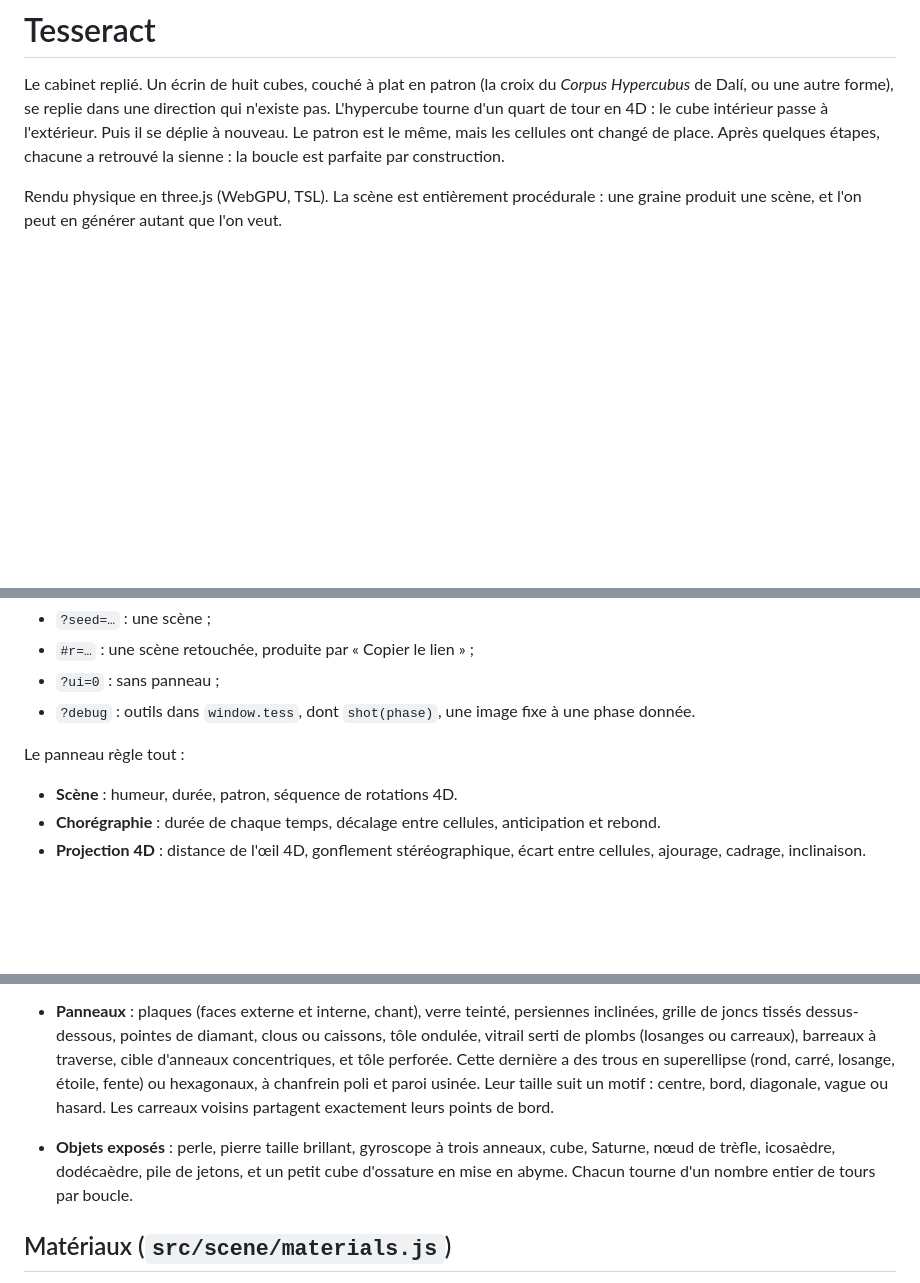
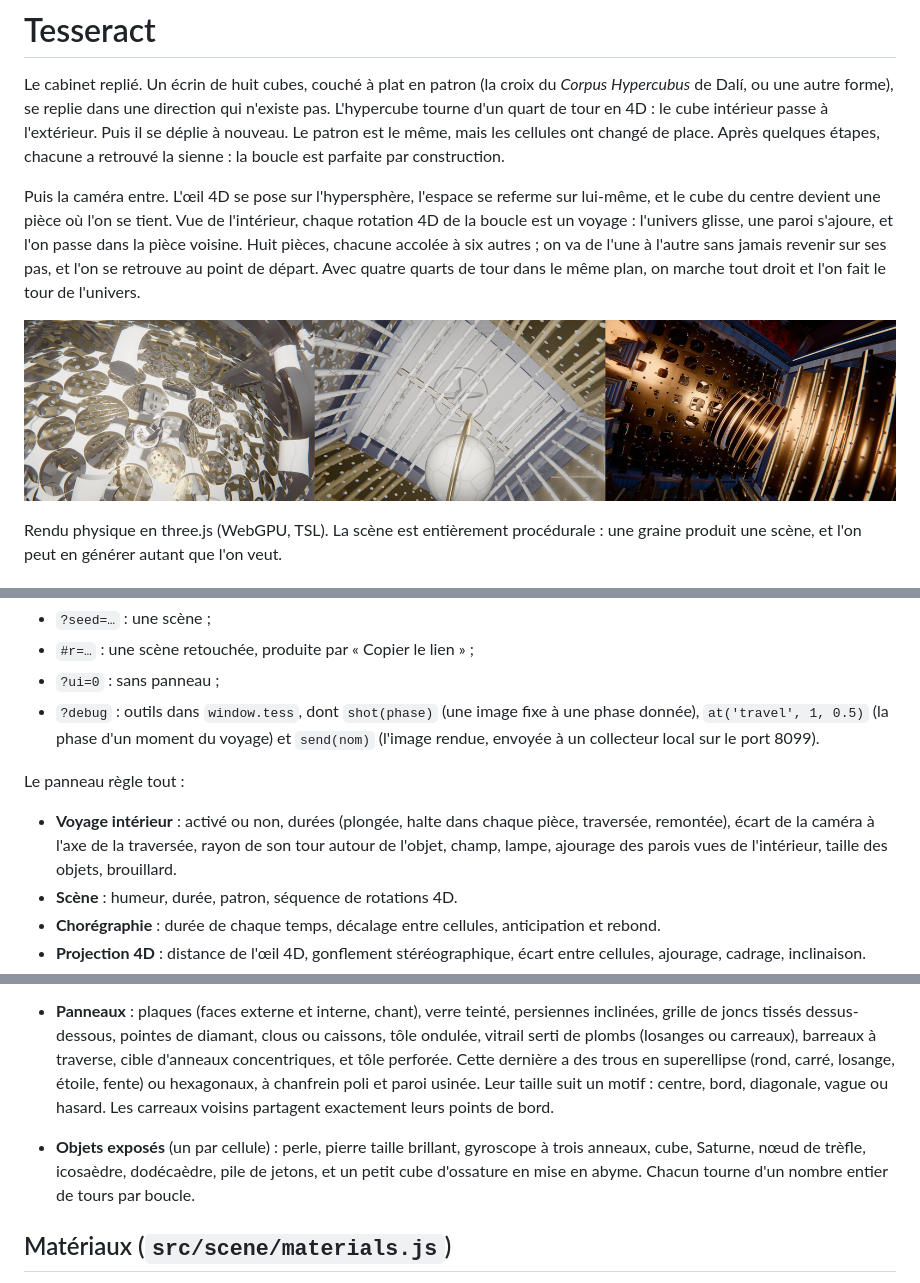
Before and after one commit to drschizzo/Codevember, a Markdown page: tesseract/README.md, 3 parts joined by grey strips. Drawn GitHub-style; pictures changed too: tesseract/docs/voyage.jpg (added); blank space fills up the shorter version.

Commit message:
Tesseract : voyage intérieur, la caméra entre dans l'hypersphère et chaque rotation 4D devient une traversée de pièce en pièce
Co-Authored-By: Claude Opus 5.5 <noreply@anthropic.com>

```diff
--- a/tesseract/README.md
+++ b/tesseract/README.md
@@ -1,6 +1,10 @@
 # Tesseract
 
 Le cabinet replié. Un écrin de huit cubes, couché à plat en patron (la croix du *Corpus Hypercubus* de Dalí, ou une autre forme), se replie dans une direction qui n'existe pas. L'hypercube tourne d'un quart de tour en 4D : le cube intérieur passe à l'extérieur. Puis il se déplie à nouveau. Le patron est le même, mais les cellules ont changé de place. Après quelques étapes, chacune a retrouvé la sienne : la boucle est parfaite par construction.
+
+Puis la caméra entre. L'œil 4D se pose sur l'hypersphère, l'espace se referme sur lui-même, et le cube du centre devient une pièce où l'on se tient. Vue de l'intérieur, chaque rotation 4D de la boucle est un voyage : l'univers glisse, une paroi s'ajoure, et l'on passe dans la pièce voisine. Huit pièces, chacune accolée à six autres ; on va de l'une à l'autre sans jamais revenir sur ses pas, et l'on se retrouve au point de départ. Avec quatre quarts de tour dans le même plan, on marche tout droit et l'on fait le tour de l'univers.
+
+![Le voyage intérieur : la plongée, une traversée, une halte](docs/voyage.jpg)
 
 Rendu physique en three.js (WebGPU, TSL). La scène est entièrement procédurale : une graine produit une scène, et l'on peut en générer autant que l'on veut.
 
@@ -20,9 +24,10 @@ Paramètres d'URL :
 - `?seed=…` : une scène ;
 - `#r=…` : une scène retouchée, produite par « Copier le lien » ;
 - `?ui=0` : sans panneau ;
-- `?debug` : outils dans `window.tess`, dont `shot(phase)`, une image fixe à une phase donnée.
+- `?debug` : outils dans `window.tess`, dont `shot(phase)` (une image fixe à une phase donnée), `at('travel', 1, 0.5)` (la phase d'un moment du voyage) et `send(nom)` (l'image rendue, envoyée à un collecteur local sur le port 8099).
 
 Le panneau règle tout :
+- **Voyage intérieur** : activé ou non, durées (plongée, halte dans chaque pièce, traversée, remontée), écart de la caméra à l'axe de la traversée, rayon de son tour autour de l'objet, champ, lampe, ajourage des parois vues de l'intérieur, taille des objets, brouillard.
 - **Scène** : humeur, durée, patron, séquence de rotations 4D.
 - **Chorégraphie** : durée de chaque temps, décalage entre cellules, anticipation et rebond.
 - **Projection 4D** : distance de l'œil 4D, gonflement stéréographique, écart entre cellules, ajourage, cadrage, inclinaison.
@@ -85,7 +110,7 @@ Légendes et encart sont masqués par défaut et s'affichent à la demande (touc
 
   Nœuds d'angle en boîte arrondie, sphère ou pommeau. Les chanfreins et congés reçoivent la finition polie, les plats la finition brossée (brossage le long de la barre).
 - **Panneaux** : plaques (faces externe et interne, chant), verre teinté, persiennes inclinées, grille de joncs tissés dessus-dessous, pointes de diamant, clous ou caissons, tôle ondulée, vitrail serti de plombs (losanges ou carreaux), barreaux à traverse, cible d'anneaux concentriques, et tôle perforée. Cette dernière a des trous en superellipse (rond, carré, losange, étoile, fente) ou hexagonaux, à chanfrein poli et paroi usinée. Leur taille suit un motif : centre, bord, diagonale, vague ou hasard. Les carreaux voisins partagent exactement leurs points de bord.
-- **Objets exposés** : perle, pierre taille brillant, gyroscope à trois anneaux, cube, Saturne, nœud de trèfle, icosaèdre, dodécaèdre, pile de jetons, et un petit cube d'ossature en mise en abyme. Chacun tourne d'un nombre entier de tours par boucle.
+- **Objets exposés** (un par cellule) : perle, pierre taille brillant, gyroscope à trois anneaux, cube, Saturne, nœud de trèfle, icosaèdre, dodécaèdre, pile de jetons, et un petit cube d'ossature en mise en abyme. Chacun tourne d'un nombre entier de tours par boucle.
 
 ## Matériaux (`src/scene/materials.js`)
 
```
Also changed, not shown: other parts of tesseract/README.md (+21 -1 lines), README.md (+1 -1 lines), tesseract/docs/capture.jpg, 12 other files.
